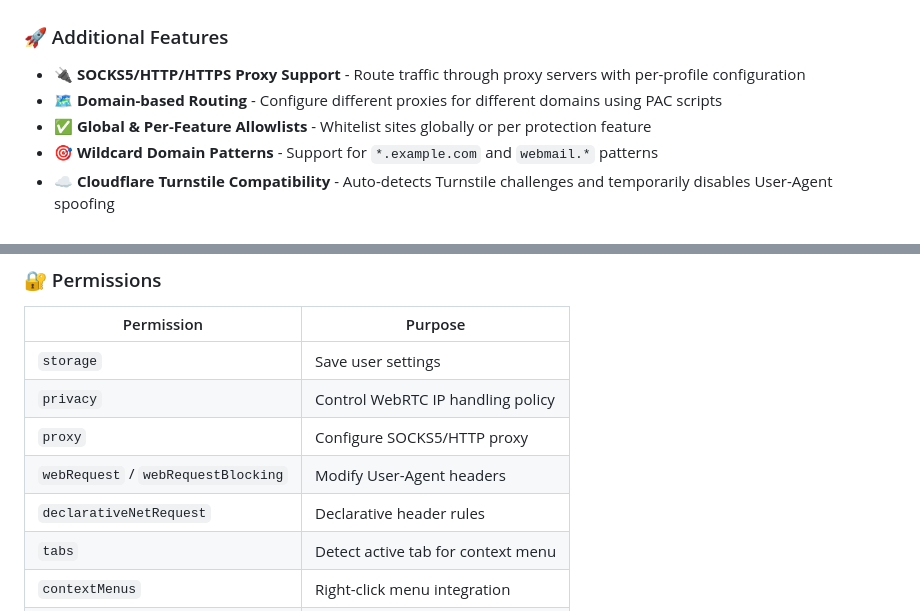
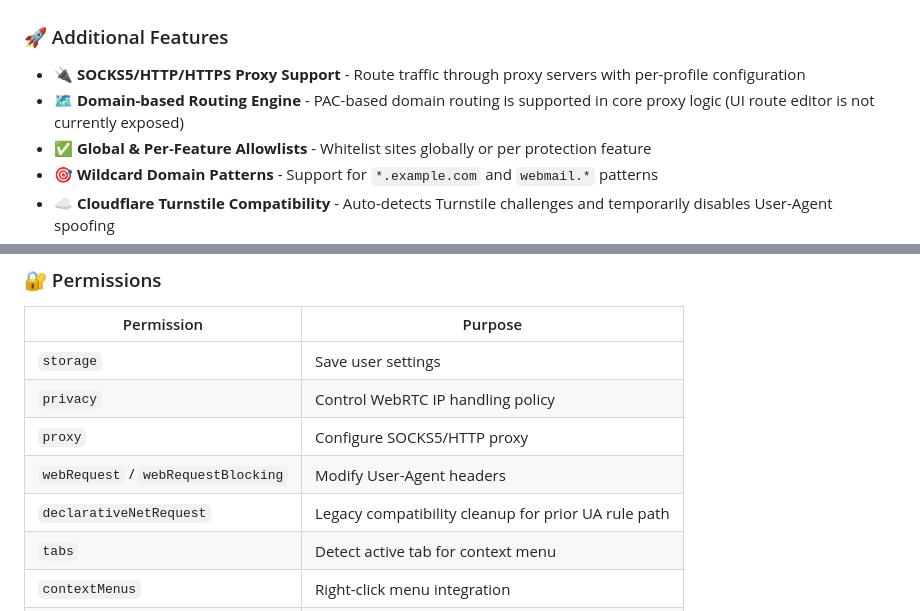
Before and after one commit to okasi/stealth-guard, a Markdown page: README.md, 2 parts joined by grey strips. Rendered like a GitHub page.

```diff
--- a/README.md
+++ b/README.md
@@ -23,7 +23,7 @@ Stealth Guard is a privacy-focused browser extension that protects against vario
 ### 🚀 Additional Features
 
 - **🔌 SOCKS5/HTTP/HTTPS Proxy Support** - Route traffic through proxy servers with per-profile configuration
-- **🗺️ Domain-based Routing** - Configure different proxies for different domains using PAC scripts
+- **🗺️ Domain-based Routing Engine** - PAC-based domain routing is supported in core proxy logic (UI route editor is not currently exposed)
 - **✅ Global & Per-Feature Allowlists** - Whitelist sites globally or per protection feature
 - **🎯 Wildcard Domain Patterns** - Support for `*.example.com` and `webmail.*` patterns
 - **☁️ Cloudflare Turnstile Compatibility** - Auto-detects Turnstile challenges and temporarily disables User-Agent spoofing
@@ -147,7 +148,7 @@ This extension uses **Manifest V2** for maximum API compatibility. Key features
 | `privacy` | Control WebRTC IP handling policy |
 | `proxy` | Configure SOCKS5/HTTP proxy |
 | `webRequest` / `webRequestBlocking` | Modify User-Agent headers |
-| `declarativeNetRequest` | Declarative header rules |
+| `declarativeNetRequest` | Legacy compatibility cleanup for prior UA rule path |
 | `tabs` | Detect active tab for context menu |
 | `contextMenus` | Right-click menu integration |
 | `notifications` | Fingerprint detection alerts |
```
Also changed, not shown: other parts of README.md (+22 -21 lines).
